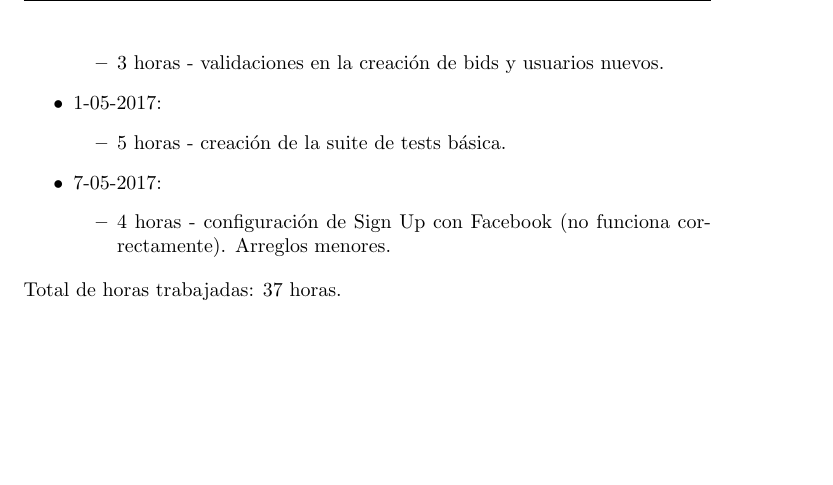
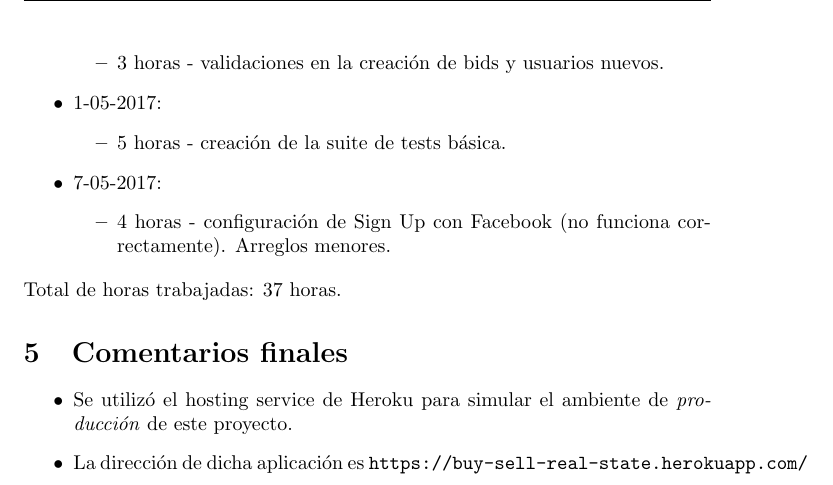
Before and after one commit to aleks279/200835773-proyecto1, a LaTeX document (documentacion/documentacion.tex): part of page 4 of 4, cut so that both start at the same text, the shorter picture padded with empty space. Compiled offline with pdfLaTeX.

Commit message:
update docs

```diff
--- a/documentacion/documentacion.tex
+++ b/documentacion/documentacion.tex
@@ -107,4 +107,10 @@ En este m\'odulo, los usuarios tendr\'an acceso de lectura al libro p\'ublico co
 \end{itemize}
 Total de horas trabajadas: 37 horas.
 
+\section{Comentarios finales}
+\begin{itemize}
+  \item Se utiliz\'o el hosting service de Heroku para simular el ambiente de \emph{producci\'on} de este proyecto.
+  \item La direcci\'on de dicha aplicaci\'on es \texttt{https://buy-sell-real-state.herokuapp.com/}
+\end{itemize}
+
 \end{document}
```
Also changed, not shown: documentacion/documentacion.pdf, 2 other files.
